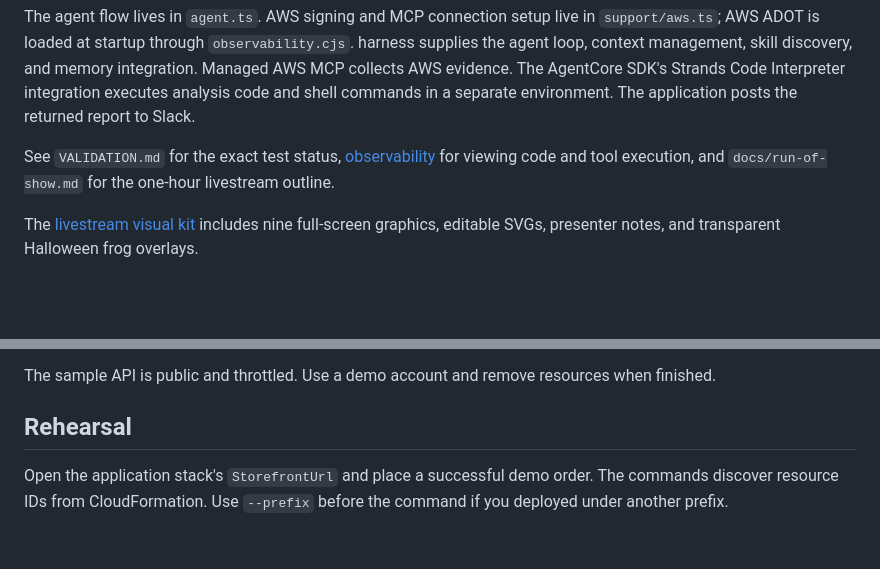
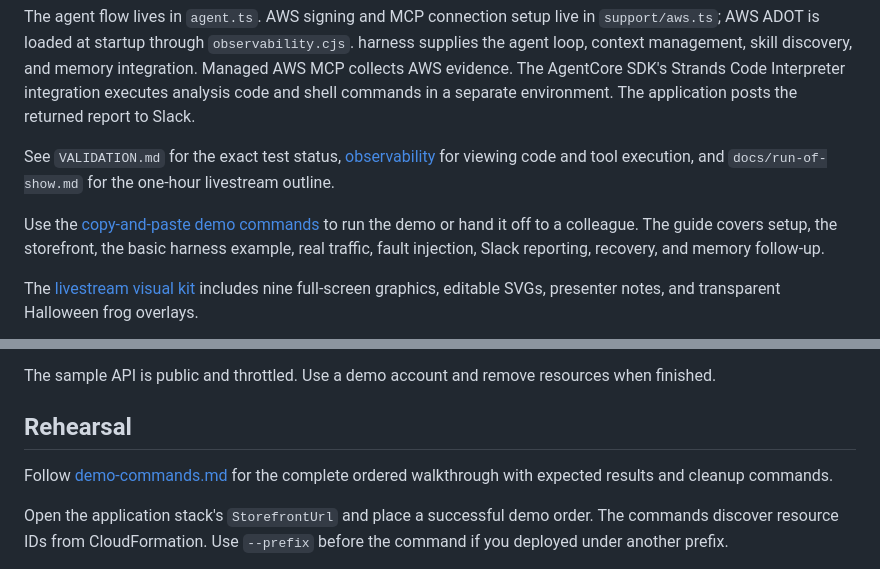
Before and after one commit to morganwilliscloud/strands-harness-incident-triage, a Markdown page: README.md, 2 parts joined by grey strips. Rendered like a GitHub page; blank space fills up the shorter version.

Commit message:
Add copy-and-paste livestream demo command guide

```diff
--- a/README.md
+++ b/README.md
@@ -5,6 +5,8 @@
 The agent flow lives in `agent.ts`. AWS signing and MCP connection setup live in `support/aws.ts`; AWS ADOT is loaded at startup through `observability.cjs`. harness supplies the agent loop, context management, skill discovery, and memory integration. Managed AWS MCP collects AWS evidence. The AgentCore SDK's Strands Code Interpreter integration executes analysis code and shell commands in a separate environment. The application posts the returned report to Slack.
 
 See `VALIDATION.md` for the exact test status, [observability](docs/observability.md) for viewing code and tool execution, and `docs/run-of-show.md` for the one-hour livestream outline.
+
+Use the [copy-and-paste demo commands](docs/demo-commands.md) to run the demo or hand it off to a colleague. The guide covers setup, the storefront, the basic harness example, real traffic, fault injection, Slack reporting, recovery, and memory follow-up.
 
 The [livestream visual kit](visuals/README.md) includes nine full-screen graphics, editable SVGs, presenter notes, and transparent Halloween frog overlays.
 
@@ -117,6 +119,8 @@ The sample API is public and throttled. Use a demo account and remove resources
 
 ## Rehearsal
 
+Follow [demo-commands.md](docs/demo-commands.md) for the complete ordered walkthrough with expected results and cleanup commands.
+
 Open the application stack's `StorefrontUrl` and place a successful demo order. The commands discover resource IDs from CloudFormation. Use `--prefix` before the command if you deployed under another prefix.
 
 `--profile` is optional; omit it to use your default AWS credential chain. `npm run demo -- --help` lists the available commands.
```
Also changed, not shown: docs/demo-commands.md (added, +200 -0 lines).
